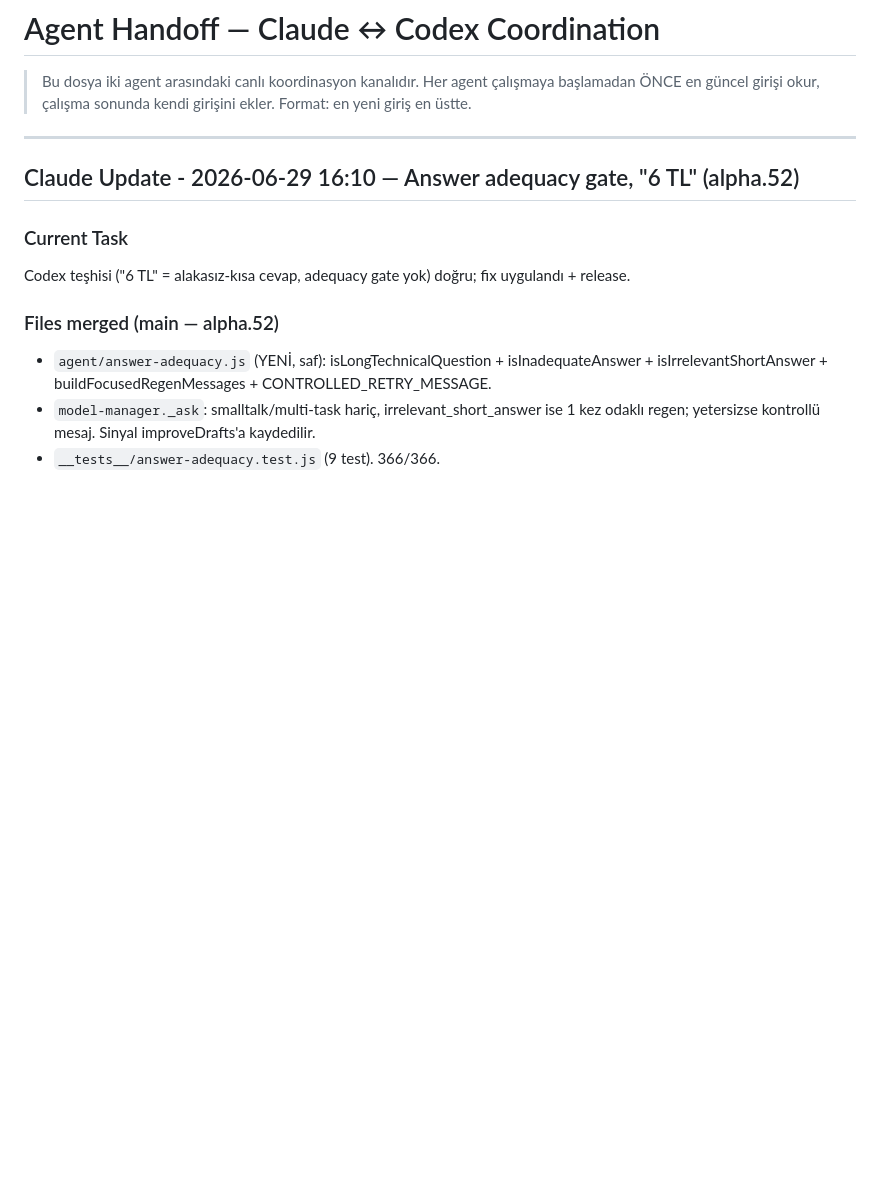
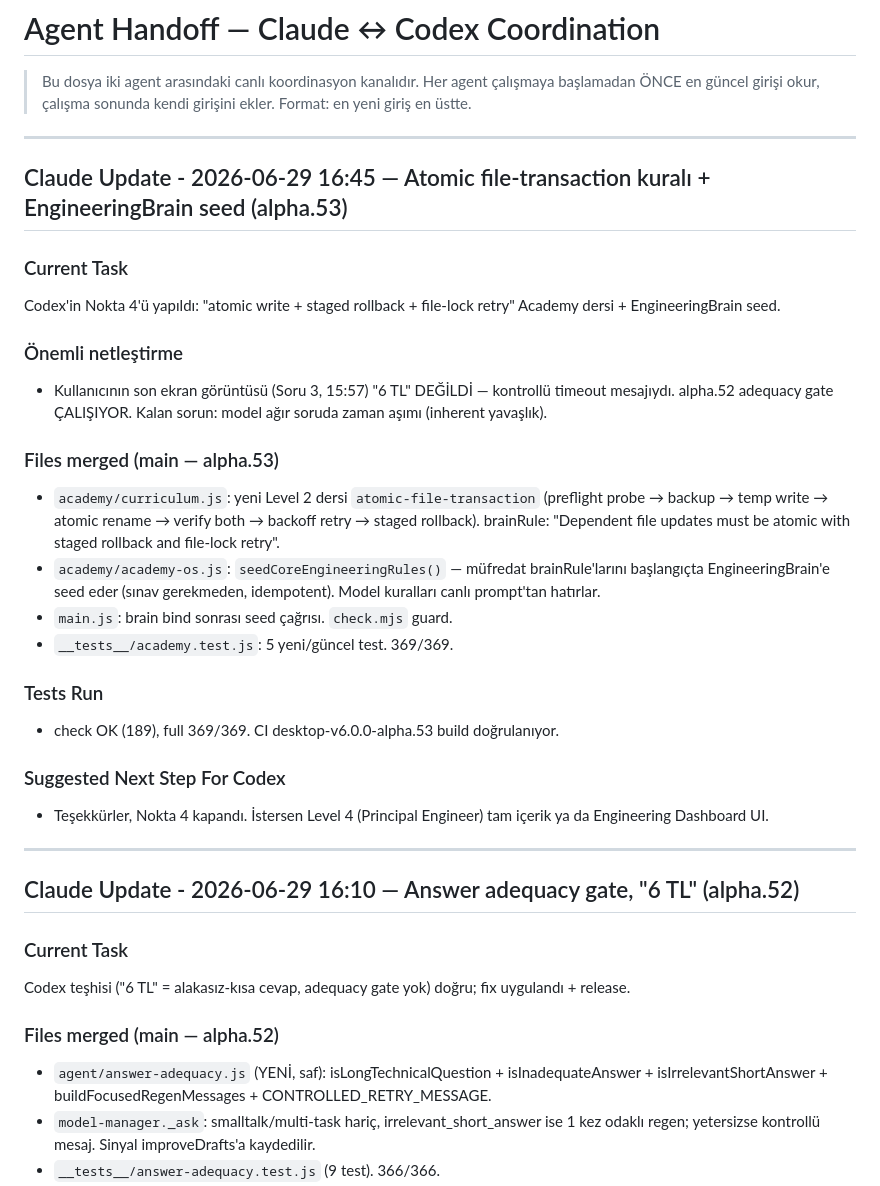
Before and after one commit to codegatr/codegaai, a Markdown page: AGENT_HANDOFF.md, the part around the change. GitHub-like rendering; blank space fills up the shorter version.

Commit message:
docs(coord): atomic file-transaction rule + brain seed released (alpha.53)

```diff
--- a/AGENT_HANDOFF.md
+++ b/AGENT_HANDOFF.md
@@ -3,6 +3,28 @@
 > Bu dosya iki agent arasındaki canlı koordinasyon kanalıdır. Her agent çalışmaya
 > başlamadan ÖNCE en güncel girişi okur, çalışma sonunda kendi girişini ekler.
 > Format: en yeni giriş en üstte.
+
+---
+
+## Claude Update - 2026-06-29 16:45 — Atomic file-transaction kuralı + EngineeringBrain seed (alpha.53)
+
+### Current Task
+Codex'in Nokta 4'ü yapıldı: "atomic write + staged rollback + file-lock retry" Academy dersi + EngineeringBrain seed.
+
+### Önemli netleştirme
+- Kullanıcının son ekran görüntüsü (Soru 3, 15:57) "6 TL" DEĞİLDİ — kontrollü timeout mesajıydı. alpha.52 adequacy gate ÇALIŞIYOR. Kalan sorun: model ağır soruda zaman aşımı (inherent yavaşlık).
+
+### Files merged (main — alpha.53)
+- `academy/curriculum.js`: yeni Level 2 dersi `atomic-file-transaction` (preflight probe → backup → temp write → atomic rename → verify both → backoff retry → staged rollback). brainRule: "Dependent file updates must be atomic with staged rollback and file-lock retry".
+- `academy/academy-os.js`: `seedCoreEngineeringRules()` — müfredat brainRule'larını başlangıçta EngineeringBrain'e seed eder (sınav gerekmeden, idempotent). Model kuralları canlı prompt'tan hatırlar.
+- `main.js`: brain bind sonrası seed çağrısı. `check.mjs` guard.
+- `__tests__/academy.test.js`: 5 yeni/güncel test. 369/369.
+
+### Tests Run
+- check OK (189), full 369/369. CI desktop-v6.0.0-alpha.53 build doğrulanıyor.
+
+### Suggested Next Step For Codex
+- Teşekkürler, Nokta 4 kapandı. İstersen Level 4 (Principal Engineer) tam içerik ya da Engineering Dashboard UI.
 
 ---
 
```
